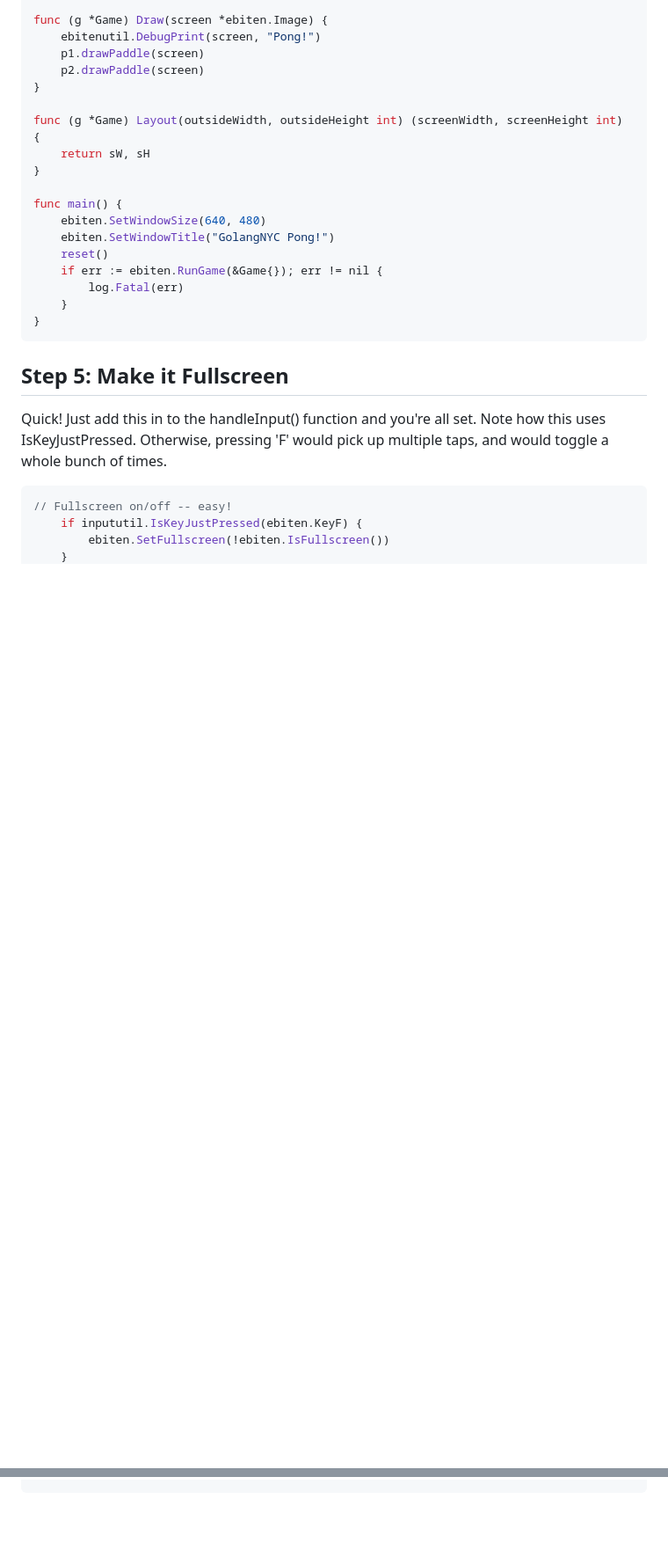
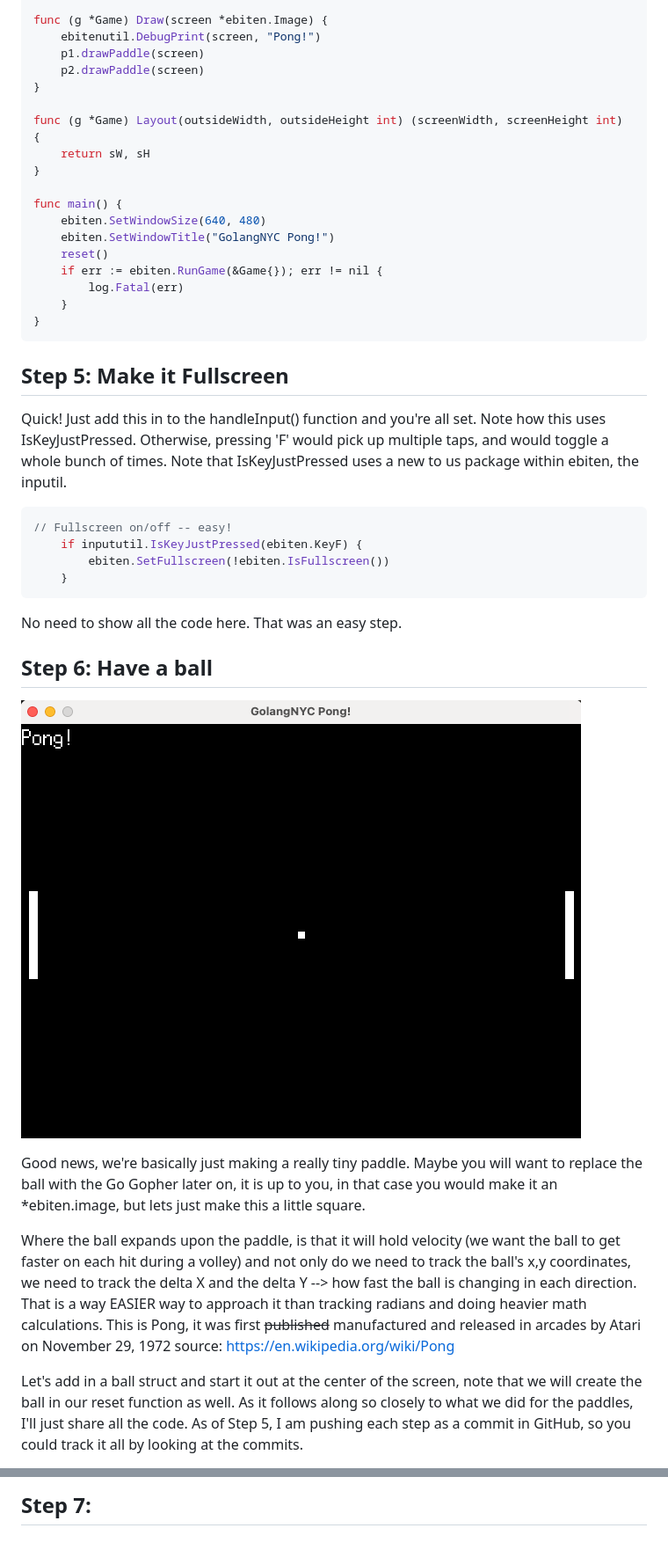
Before and after one commit to ngolebiewski/pong_tutorial, a Markdown page: readme.md, 2 parts joined by grey strips. Shown: that part at 88% size. Drawn GitHub-style; pictures changed too: images/06_have_a_ball.png (added); blank space fills up the shorter version.

Commit message:
🎾 Step 6: Have a ball

````diff
--- a/readme.md
+++ b/readme.md
@@ -554,7 +554,7 @@ func main() {
 
 ## Step 5: Make it Fullscreen
 
-Quick! Just add this in to the handleInput() function and you're all set. Note how this uses IsKeyJustPressed. Otherwise, pressing 'F' would pick up multiple taps, and would toggle a whole bunch of times.
+Quick! Just add this in to the handleInput() function and you're all set. Note how this uses IsKeyJustPressed. Otherwise, pressing 'F' would pick up multiple taps, and would toggle a whole bunch of times. Note that IsKeyJustPressed uses a new to us package within ebiten, the inputil.
 
 ```go
 // Fullscreen on/off -- easy!
@@ -562,3 +562,17 @@ Quick! Just add this in to the handleInput() function and you're all set. Note h
 		ebiten.SetFullscreen(!ebiten.IsFullscreen())
 	}
 ```
+
+No need to show all the code here. That was an easy step.
+
+## Step 6: Have a ball
+
+![screenshot: 2 paddles and a ball in the center. This is Pong!](images/06_have_a_ball.png)
+
+Good news, we're basically just making a really tiny paddle. Maybe you will want to replace the ball with the Go Gopher later on, it is up to you, in that case you would make it an *ebiten.image, but lets just make this a little square.
+
+Where the ball expands upon the paddle, is that it will hold velocity (we want the ball to get faster on each hit during a volley) and not only do we need to track the ball's x,y coordinates, we need to track the delta X and the delta Y --> how fast the ball is changing in each direction. That is a way EASIER way to approach it than tracking radians and doing heavier math calculations. This is Pong, it was first ~~published~~ manufactured and released in arcades by Atari on November 29, 1972
+source: https://en.wikipedia.org/wiki/Pong
+
+Let's add in a ball struct and start it out at the center of the screen, note that we will create the ball in our reset function as well. As it follows along so closely to what we did for the paddles, I'll just share all the code. As of Step 5, I am pushing each step as a commit in GitHub, so you could track it all by looking at the commits.
+
@@ -564,0 +699 @@ Quick! Just add this in to the handleInput() function and you're all set. Note h
+## Step 7:
````
Also changed, not shown: other parts of readme.md (+120 -0 lines), 1 other file.
